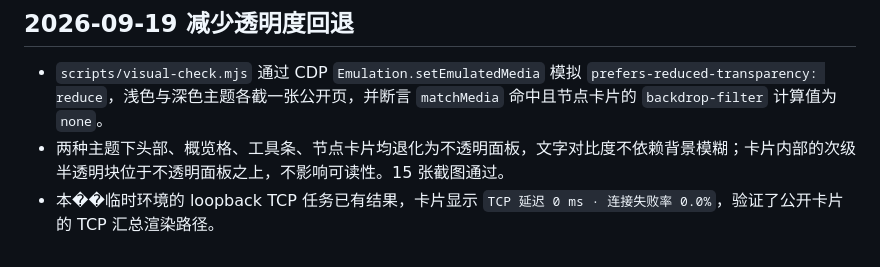
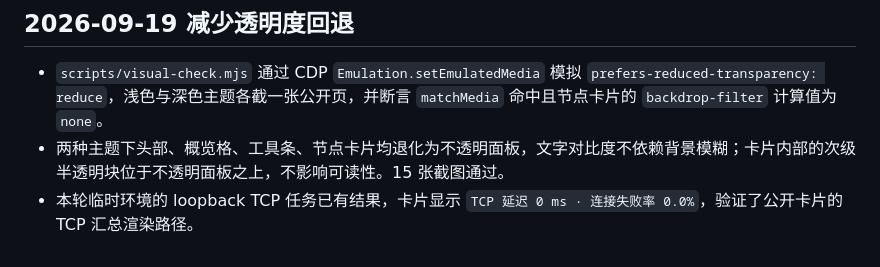
Before and after one commit to leeska/TZA-Probe, a Markdown page: docs/VERIFICATION.md, the part around the change. GitHub-like rendering.

Commit message:
docs: fix garbled character

```diff
--- a/docs/VERIFICATION.md
+++ b/docs/VERIFICATION.md
@@ -108,4 +108,4 @@ node scripts/ui-smoke.mjs
 
 - `scripts/visual-check.mjs` 通过 CDP `Emulation.setEmulatedMedia` 模拟 `prefers-reduced-transparency: reduce`，浅色与深色主题各截一张公开页，并断言 `matchMedia` 命中且节点卡片的 `backdrop-filter` 计算值为 `none`。
 - 两种主题下头部、概览格、工具条、节点卡片均退化为不透明面板，文字对比度不依赖背景模糊；卡片内部的次级半透明块位于不透明面板之上，不影响可读性。15 张截图通过。
-- 本��临时环境的 loopback TCP 任务已有结果，卡片显示 `TCP 延迟 0 ms · 连接失败率 0.0%`，验证了公开卡片的 TCP 汇总渲染路径。
+- 本轮临时环境的 loopback TCP 任务已有结果，卡片显示 `TCP 延迟 0 ms · 连接失败率 0.0%`，验证了公开卡片的 TCP 汇总渲染路径。
```
